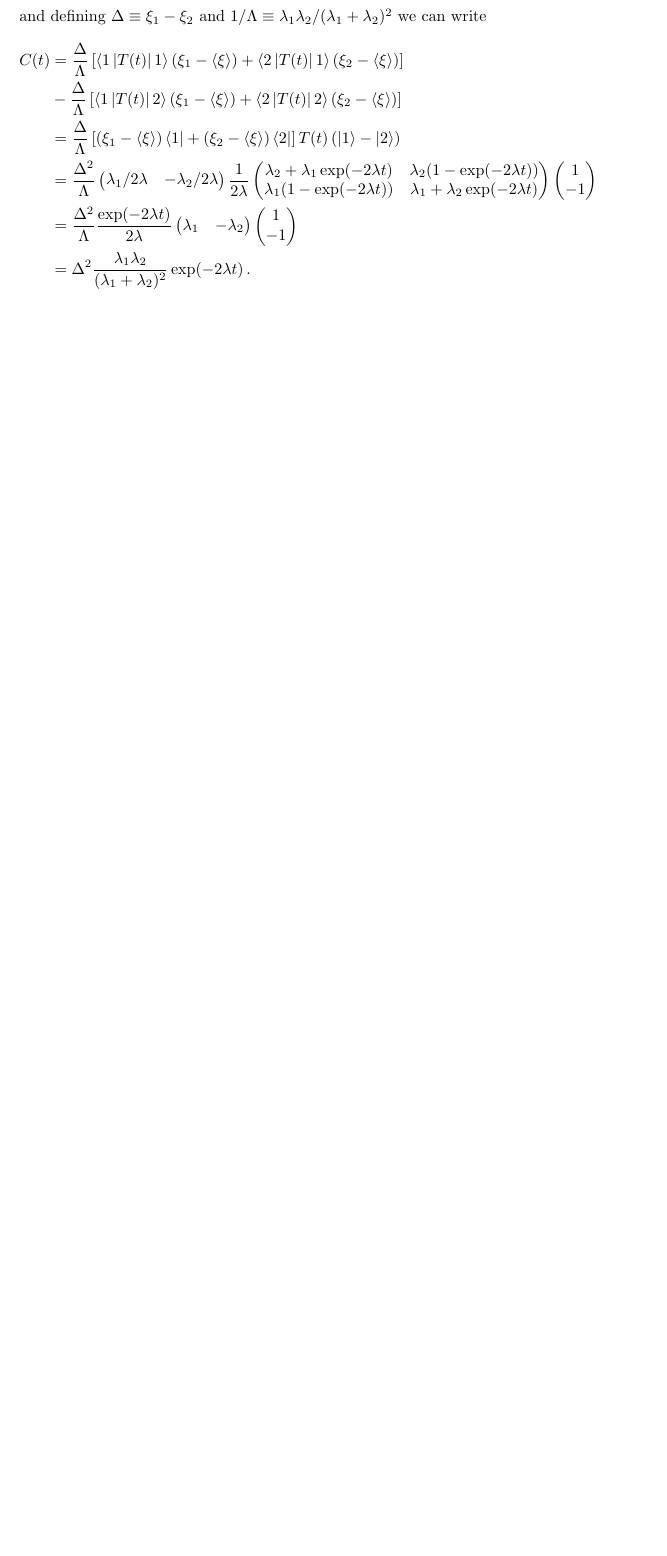
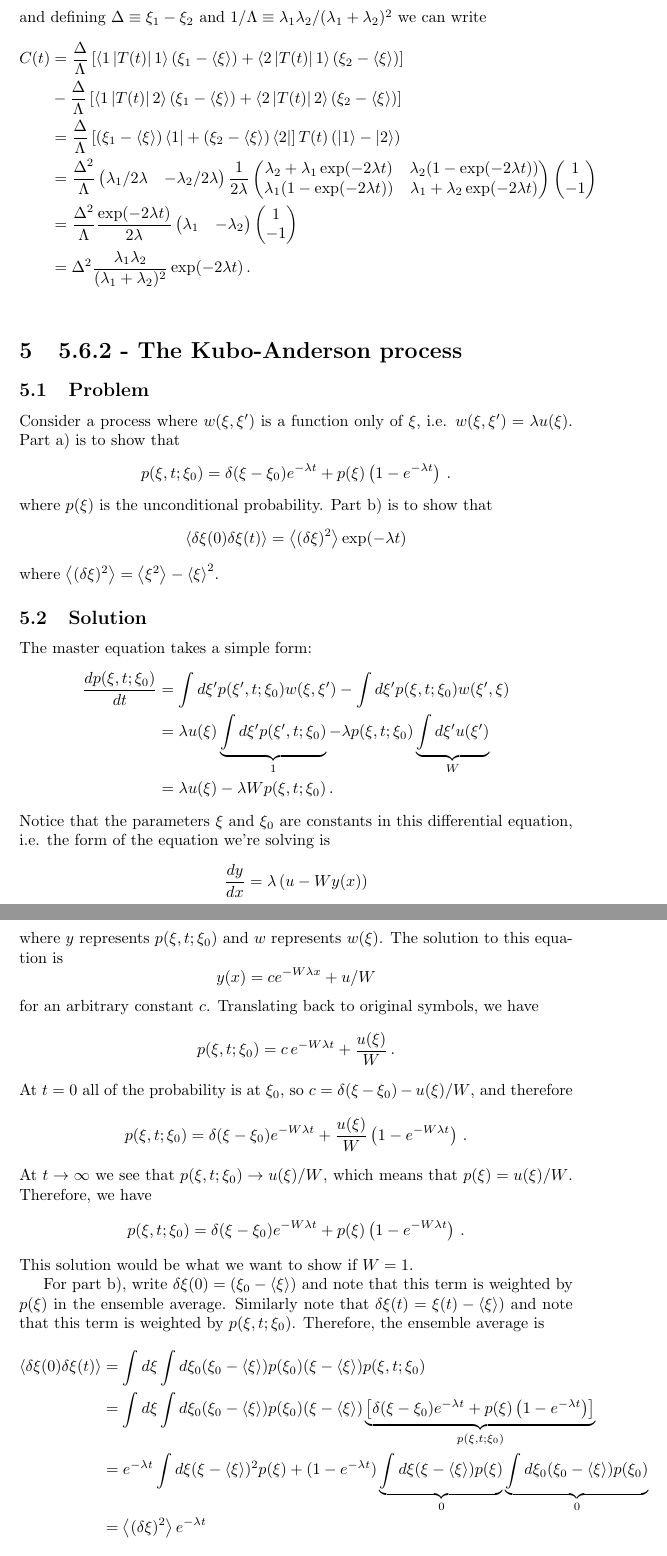
Before and after one commit to DanielSank/balakrishnan-nonequilibrium, a LaTeX document (main.tex, which reads 5.6.2.tex, content.tex): part of page 7 of 7 before the commit and two parts of pages 8 and 9 of 9 after it, the two joined at a grey line, cut so that both start at the same text, the shorter picture padded with empty space. Compiled offline with pdfLaTeX.

```diff
--- /dev/null
+++ b/5.6.2.tex
@@ -0,0 +1,68 @@
+\levelstay{5.6.2 - The Kubo-Anderson process}
+\leveldown{Problem}
+Consider a process where $w(\xi, \xi')$ is a function only of $\xi$, i.e. $w(\xi, \xi') = \lambda u(\xi)$.
+Part a) is to show that
+\begin{equation*}
+  p(\xi, t; \xi_0)
+  = \delta(\xi - \xi_0) e^{-\lambda t} + p(\xi) \left( 1 - e^{-\lambda t} \right)
+  \, .
+\end{equation*}
+where $p(\xi)$ is the unconditional probability.
+Part b) is to show that
+\begin{equation*}
+  \angavg{\delta \xi(0) \delta \xi(t)} = \angavg{(\delta \xi)^2} \exp(- \lambda t)
+\end{equation*}
+where $\angavg{(\delta \xi)^2} = \angavg{\xi^2} - \angavg{\xi}^2$.
+
+\levelstay{Solution}
+
+The master equation takes a simple form:
+\begin{align*}
+	\frac{dp(\xi, t; \xi_0)}{dt}
+	&= \int d\xi' p(\xi', t; \xi_0) w(\xi, \xi') - \int d\xi' p(\xi, t; \xi_0) w(\xi', \xi) \\
+	&= \lambda u(\xi) \underbrace{\int d\xi' p(\xi', t; \xi_0)}_1 - \lambda p(\xi, t; \xi_0) \underbrace{\int d\xi' u(\xi')}_W \\
+	&= \lambda u(\xi) - \lambda W p(\xi, t; \xi_0)
+	\, .
+\end{align*}
+Notice that the parameters $\xi$ and $\xi_0$ are constants in this differential equation, i.e. the form of the equation we're solving is
+\begin{equation*}
+	\frac{dy}{dx} = \lambda \left( u - W y(x) \right)
+\end{equation*}
+where $y$ represents $p(\xi, t; \xi_0)$ and $w$ represents $w(\xi)$.
+The solution to this equation is
+\begin{equation*}
+	y(x) = c e^{-W \lambda x} + u/W
+\end{equation*}
+for an arbitrary constant $c$.
+Translating back to original symbols, we have
+\begin{equation*}
+	p(\xi, t; \xi_0) = c \, e^{-W \lambda t} + \frac{u(\xi)}{W} \, .
+\end{equation*}
+At $t=0$ all of the probability is at $\xi_0$, so $c = \delta(\xi - \xi_0) - u(\xi) / W$, and therefore
+\begin{equation*}
+	p(\xi, t; \xi_0)
+	= \delta(\xi - \xi_0) e^{-W \lambda t} + \frac{u(\xi)}{W} \left( 1 - e^{-W \lambda t} \right)
+	\, .
+\end{equation*}
+At $t \rightarrow \infty$ we see that $p(\xi, t; \xi_0) \rightarrow u(\xi)/W$, which means that $p(\xi) = u(\xi)/W$.
+Therefore, we have
+\begin{equation*}
+	p(\xi, t; \xi_0) = \delta(\xi - \xi_0) e^{-W \lambda t} + p(\xi) \left( 1 - e^{-W \lambda t} \right)
+	\, .
+\end{equation*}
+This solution would be what we want to show if $W = 1$.
+
+For part b), write $\delta \xi(0) = (\xi_0 - \angavg{\xi})$ and note that this term is weighted by $p(\xi)$ in the ensemble average.
+Similarly note that $\delta \xi(t) = \xi(t) - \angavg{\xi})$ and note that this term is weighted by $p(\xi, t; \xi_0)$.
+Therefore, the ensemble average is
+\begin{align*}
+	\angavg{\delta \xi(0) \delta \xi(t)}
+	&= \int d\xi \int d\xi_0 (\xi_0 - \angavg{\xi}) p(\xi_0) (\xi - \angavg{\xi}) p(\xi, t; \xi_0) \\
+	&= \int d\xi \int d\xi_0 (\xi_0 - \angavg{\xi}) p(\xi_0) (\xi - \angavg{\xi})
+	\underbrace{\left[ \delta(\xi - \xi_0) e^{-\lambda t} + p(\xi) \left( 1 - e^{-\lambda t} \right) \right]}_{p(\xi, t; \xi_0)} \\
+	&= e^{-\lambda t} \int d\xi (\xi - \angavg{\xi})^2 p(\xi) + (1 - e^{-\lambda t})
+	\underbrace{\int d\xi (\xi - \angavg{\xi}) p(\xi)}_0
+	\underbrace{\int d\xi_0 (\xi_0 - \angavg{\xi}) p(\xi_0)}_0 \\
+	&= \angavg{(\delta \xi)^2} e^{-\lambda t}
+\end{align*}
+which is what we wanted to show.
--- a/content.tex
+++ b/content.tex
@@ -2,3 +2,4 @@
 \subimportlevel{./}{3.3.3}{0}
 \subimportlevel{./}{4.5.1}{0}
 \subimportlevel{./}{5.6.1}{0}
+\subimportlevel{./}{5.6.2}{0}
```
